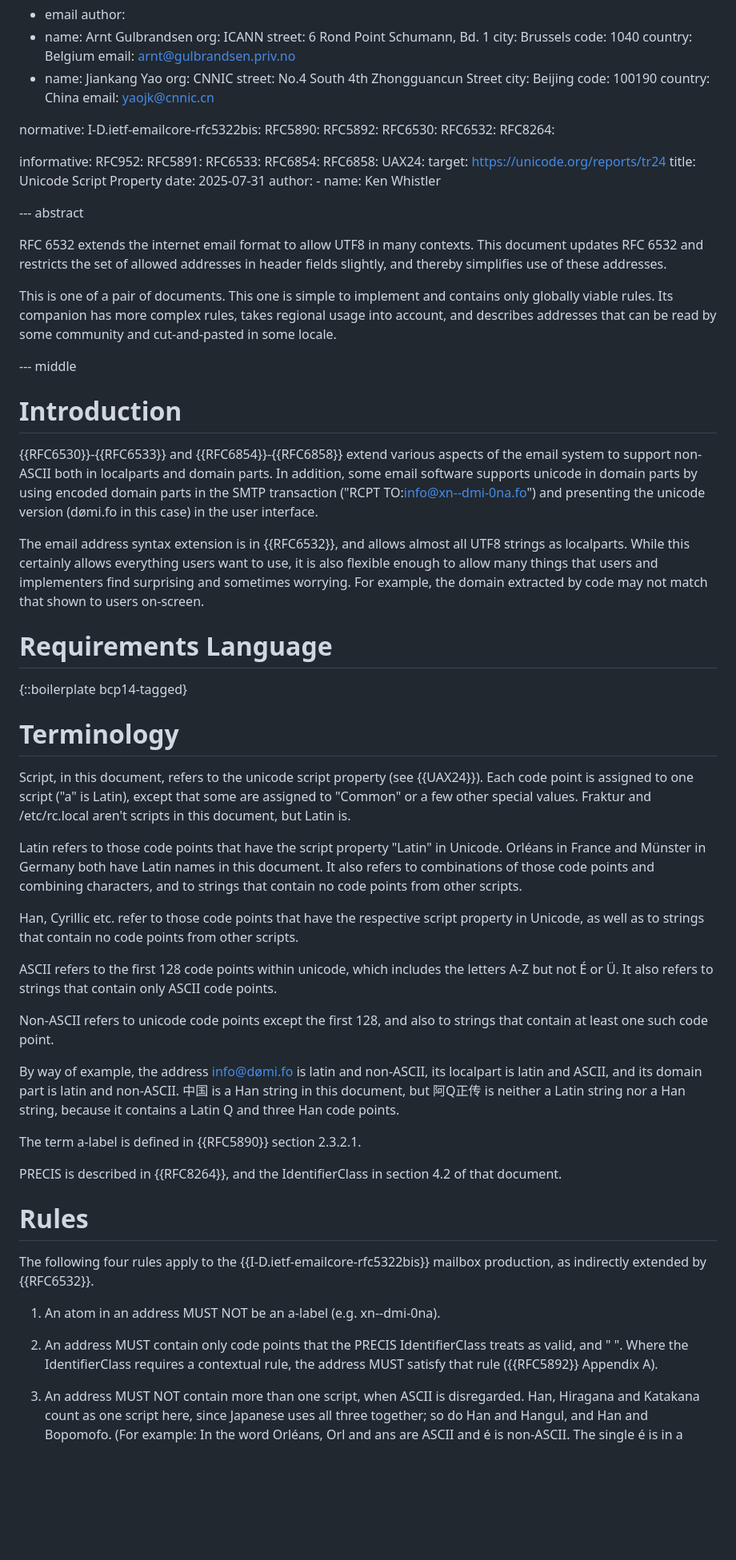
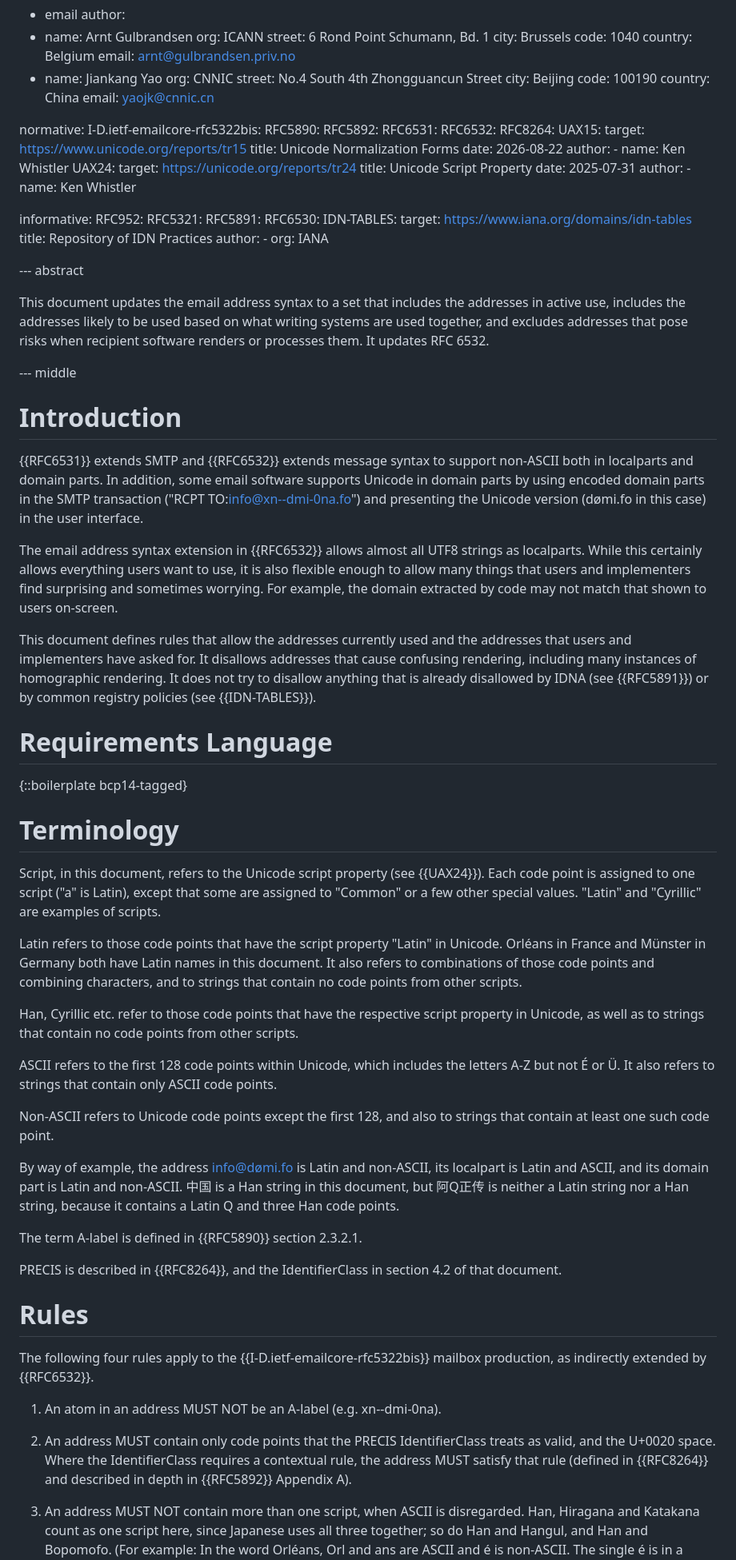
Before and after one commit to arnt/mailmaint-smtputf8, a Markdown page: draft-ietf-mailmaint-smtputf8-syntax.md, the part around one of its changes. Shown at 80% size. GitHub-like rendering; blank space fills up the shorter version.

```diff
--- a/draft-ietf-mailmaint-smtputf8-syntax.md
+++ b/draft-ietf-mailmaint-smtputf8-syntax.md
@@ -33,16 +33,16 @@ normative:
   I-D.ietf-emailcore-rfc5322bis:
   RFC5890:
   RFC5892:
-  RFC6530:
+  RFC6531:
   RFC6532:
   RFC8264:
-
-informative:
-  RFC952:
-  RFC5891:
-  RFC6533:
-  RFC6854:
-  RFC6858:
+  UAX15:
+    target: https://www.unicode.org/reports/tr15
+    title: Unicode Normalization Forms
+    date: 2026-08-22
+    author:
+      -
+        name: Ken Whistler
   UAX24:
     target: https://unicode.org/reports/tr24
     title: Unicode Script Property
@@ -51,36 +51,50 @@ informative:
       -
         name: Ken Whistler
 
+informative:
+  RFC952:
+  RFC5321:
+  RFC5891:
+  RFC6530:
+  IDN-TABLES:
+    target: https://www.iana.org/domains/idn-tables
+    title: Repository of IDN Practices
+    author:
+      -
+        org: IANA
+
 --- abstract
 
-RFC 6532 extends the internet email format to allow UTF8 in many
-contexts. This document updates RFC 6532 and restricts the set of
-allowed addresses in header fields slightly, and thereby simplifies
-use of these addresses.
-
-This is one of a pair of documents. This one is simple to implement
-and contains only globally viable rules. Its companion has more
-complex rules, takes regional usage into account, and describes
-addresses that can be read by some community and cut-and-pasted in
-some locale.
+This document updates the email address syntax to a set that includes
+the addresses in active use, includes the addresses likely to be used
+based on what writing systems are used together, and excludes
+addresses that pose risks when recipient software renders or processes
+them. It updates RFC 6532.
 
 --- middle
 
 # Introduction
 
-{{RFC6530}}-{{RFC6533}} and {{RFC6854}}-{{RFC6858}} extend various
-aspects of the email system to support non-ASCII both in localparts
-and domain parts. In addition, some email software supports unicode in
-domain parts by using encoded domain parts in the SMTP transaction
-("RCPT TO:<info@xn--dmi-0na.fo>") and presenting the unicode version
-(dømi.fo in this case) in the user interface.
+{{RFC6531}} extends SMTP and {{RFC6532}} extends message syntax to
+support non-ASCII both in localparts and domain parts. In addition,
+some email software supports Unicode in domain parts by using encoded
+domain parts in the SMTP transaction ("RCPT TO:<info@xn--dmi-0na.fo>")
+and presenting the Unicode version (dømi.fo in this case) in the user
+interface.
 
-The email address syntax extension is in {{RFC6532}}, and allows
-almost all UTF8 strings as localparts. While this certainly allows
-everything users want to use, it is also flexible enough to allow many
-things that users and implementers find surprising and sometimes
-worrying. For example, the domain extracted by code may not match that
-shown to users on-screen.
+The email address syntax extension in {{RFC6532}} allows almost all
+UTF8 strings as localparts. While this certainly allows everything
+users want to use, it is also flexible enough to allow many things
+that users and implementers find surprising and sometimes worrying.
+For example, the domain extracted by code may not match that shown to
+users on-screen.
+
+This document defines rules that allow the addresses currently used
+and the addresses that users and implementers have asked for. It
+disallows addresses that cause confusing rendering, including many
+instances of homographic rendering. It does not try to disallow
+anything that is already disallowed by IDNA (see {{RFC5891}}) or
+by common registry policies (see {{IDN-TABLES}}).
 
 # Requirements Language
 
@@ -88,11 +102,10 @@ shown to users on-screen.
 
 # Terminology
 
-Script, in this document, refers to the unicode script property (see
+Script, in this document, refers to the Unicode script property (see
 {{UAX24}}). Each code point is assigned to one script ("a" is Latin),
 except that some are assigned to "Common" or a few other special
-values. Fraktur and /etc/rc.local aren't scripts in this document, but
-Latin is.
+values. "Latin" and "Cyrillic" are examples of scripts.
 
 Latin refers to those code points that have the script property "Latin"
 in Unicode. Orléans in France and Münster in Germany both have Latin
@@ -104,20 +117,20 @@ Han, Cyrillic etc. refer to those code points that have the respective
 script property in Unicode, as well as to strings that contain no code
 points from other scripts.
 
-ASCII refers to the first 128 code points within unicode, which
+ASCII refers to the first 128 code points within Unicode, which
 includes the letters A-Z but not É or Ü. It also refers to strings
 that contain only ASCII code points.
 
-Non-ASCII refers to unicode code points except the first 128, and also
+Non-ASCII refers to Unicode code points except the first 128, and also
 to strings that contain at least one such code point.
 
-By way of example, the address info@dømi.fo is latin and non-ASCII,
-its localpart is latin and ASCII, and its domain part is latin and
+By way of example, the address info@dømi.fo is Latin and non-ASCII,
+its localpart is Latin and ASCII, and its domain part is Latin and
 non-ASCII. 中国 is a Han string in this document, but 阿Q正传 is
 neither a Latin string nor a Han string, because it contains a Latin Q
 and three Han code points.
 
-The term a-label is defined in {{RFC5890}} section 2.3.2.1.
+The term A-label is defined in {{RFC5890}} section 2.3.2.1.
 
 PRECIS is described in {{RFC8264}}, and the IdentifierClass in section
 4.2 of that document.
@@ -128,12 +141,13 @@ The following four rules apply to the
 {{I-D.ietf-emailcore-rfc5322bis}} mailbox production, as indirectly
 extended by {{RFC6532}}.
 
-1. An atom in an address MUST NOT be an a-label (e.g. xn--dmi-0na).
+1. An atom in an address MUST NOT be an A-label (e.g. xn--dmi-0na).
 
 2. An address MUST contain only code points that the PRECIS
-IdentifierClass treats as valid, and " ". Where the IdentifierClass
-requires a contextual rule, the address MUST satisfy that rule
-({{RFC5892}} Appendix A).
+IdentifierClass treats as valid, and the U+0020 space. Where the
+IdentifierClass requires a contextual rule, the address MUST satisfy
+that rule (defined in {{RFC8264}} and described in depth in
+{{RFC5892}} Appendix A).
 
 3. An address MUST NOT contain more than one script, when ASCII is
 disregarded. Han, Hiragana and Katakana count as one script here,
```
Also changed, not shown: other parts of draft-ietf-mailmaint-smtputf8-syntax.md (+41 -31 lines).
